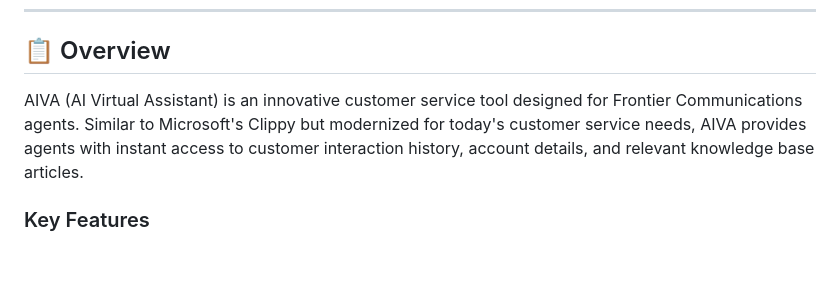
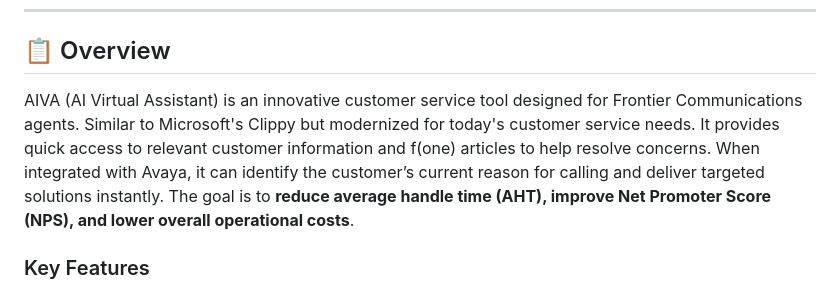
Before and after one commit to robbeflick-cell/aiva-assistant, a Markdown page: README.md, the part around the change. GitHub-like rendering; blank space fills up the shorter version.

```diff
--- a/README.md
+++ b/README.md
@@ -9,7 +9,9 @@
 
 ## 📋 Overview
 
-AIVA (AI Virtual Assistant) is an innovative customer service tool designed for Frontier Communications agents. Similar to Microsoft's Clippy but modernized for today's customer service needs, AIVA provides agents with instant access to customer interaction history, account details, and relevant knowledge base articles.
+AIVA (AI Virtual Assistant) is an innovative customer service tool designed for Frontier Communications agents. Similar to Microsoft's Clippy but modernized for today's customer service needs.  It provides quick access to relevant customer information and f(one) articles to help resolve concerns.
+When integrated with Avaya, it can identify the customer’s current reason for calling and deliver targeted solutions instantly. The goal is to **reduce average handle time (AHT), improve Net Promoter Score (NPS), and lower overall operational costs**.
+
 
 ### Key Features
 
```
